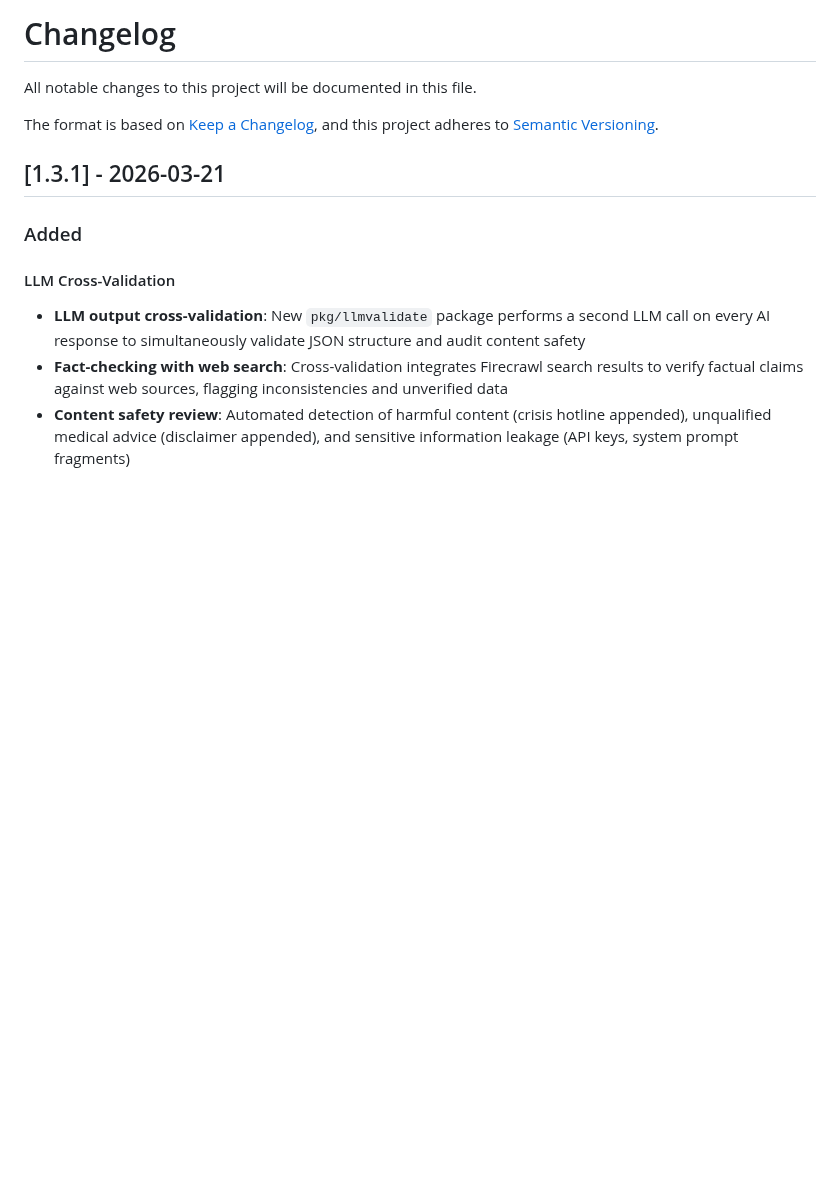
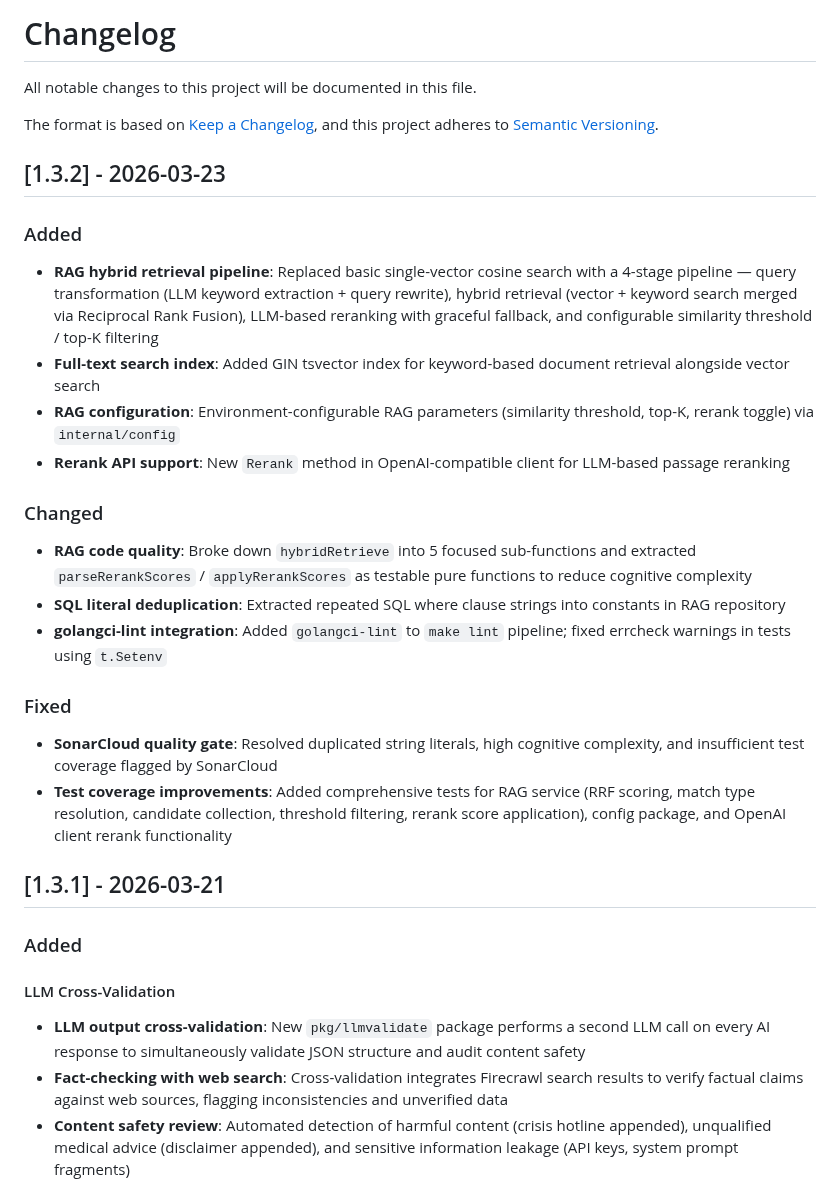
Before and after one commit to koishi510/MomShell, a Markdown page: CHANGELOG.md, the part around the change. GitHub-like rendering; blank space fills up the shorter version.

Commit message:
docs: update changelog for v1.3.2

```diff
--- a/CHANGELOG.md
+++ b/CHANGELOG.md
@@ -4,6 +4,26 @@ All notable changes to this project will be documented in this file.
 
 The format is based on [Keep a Changelog](https://keepachangelog.com/en/1.0.0/),
 and this project adheres to [Semantic Versioning](https://semver.org/spec/v2.0.0.html).
+
+## [1.3.2] - 2026-03-23
+
+### Added
+
+- **RAG hybrid retrieval pipeline**: Replaced basic single-vector cosine search with a 4-stage pipeline — query transformation (LLM keyword extraction + query rewrite), hybrid retrieval (vector + keyword search merged via Reciprocal Rank Fusion), LLM-based reranking with graceful fallback, and configurable similarity threshold / top-K filtering
+- **Full-text search index**: Added GIN tsvector index for keyword-based document retrieval alongside vector search
+- **RAG configuration**: Environment-configurable RAG parameters (similarity threshold, top-K, rerank toggle) via `internal/config`
+- **Rerank API support**: New `Rerank` method in OpenAI-compatible client for LLM-based passage reranking
+
+### Changed
+
+- **RAG code quality**: Broke down `hybridRetrieve` into 5 focused sub-functions and extracted `parseRerankScores` / `applyRerankScores` as testable pure functions to reduce cognitive complexity
+- **SQL literal deduplication**: Extracted repeated SQL where clause strings into constants in RAG repository
+- **golangci-lint integration**: Added `golangci-lint` to `make lint` pipeline; fixed errcheck warnings in tests using `t.Setenv`
+
+### Fixed
+
+- **SonarCloud quality gate**: Resolved duplicated string literals, high cognitive complexity, and insufficient test coverage flagged by SonarCloud
+- **Test coverage improvements**: Added comprehensive tests for RAG service (RRF scoring, match type resolution, candidate collection, threshold filtering, rerank score application), config package, and OpenAI client rerank functionality
 
 ## [1.3.1] - 2026-03-21
 
```
